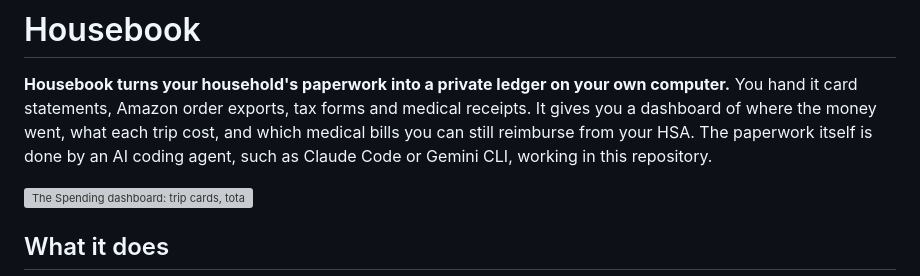
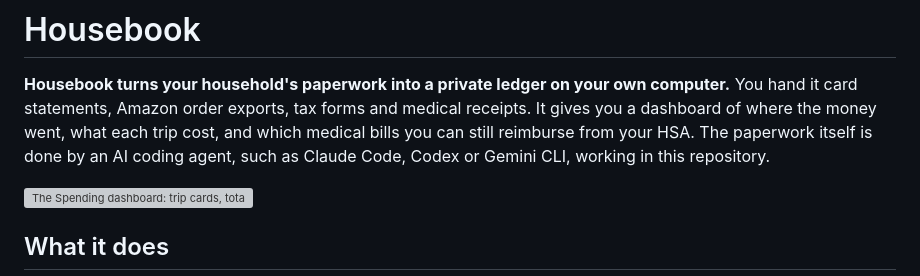
Before and after one commit to adereis/housebook, a Markdown page: README.md, the part around the change. Drawn GitHub-style; grey boxes are pictures that could not be loaded.

```diff
--- a/README.md
+++ b/README.md
@@ -5,7 +5,8 @@ your own computer.** You hand it card statements, Amazon order exports,
 tax forms and medical receipts. It gives you a dashboard of where the
 money went, what each trip cost, and which medical bills you can still
 reimburse from your HSA. The paperwork itself is done by an AI coding
-agent, such as Claude Code or Gemini CLI, working in this repository.
+agent, such as Claude Code, Codex or Gemini CLI, working in this
+repository.
 
 ![The Spending dashboard: trip cards, totals and charts for the demo family](docs/screenshots/spending.webp)
 
```
Also changed, not shown: AGENTS.md (+3 -3 lines), prompts/hsa/shoebox.md (+1 -1 lines).
